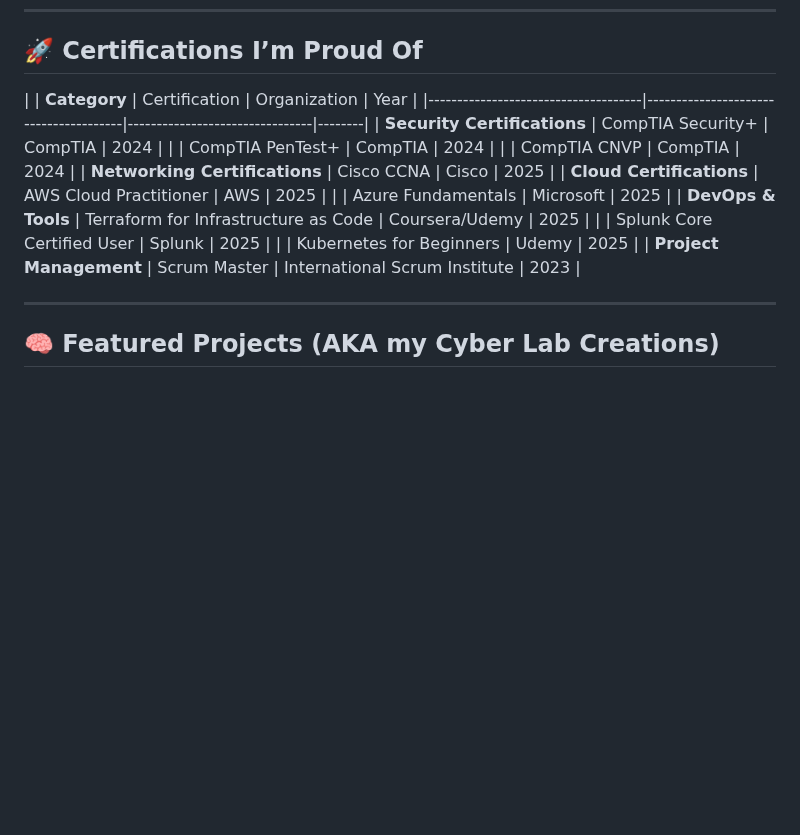
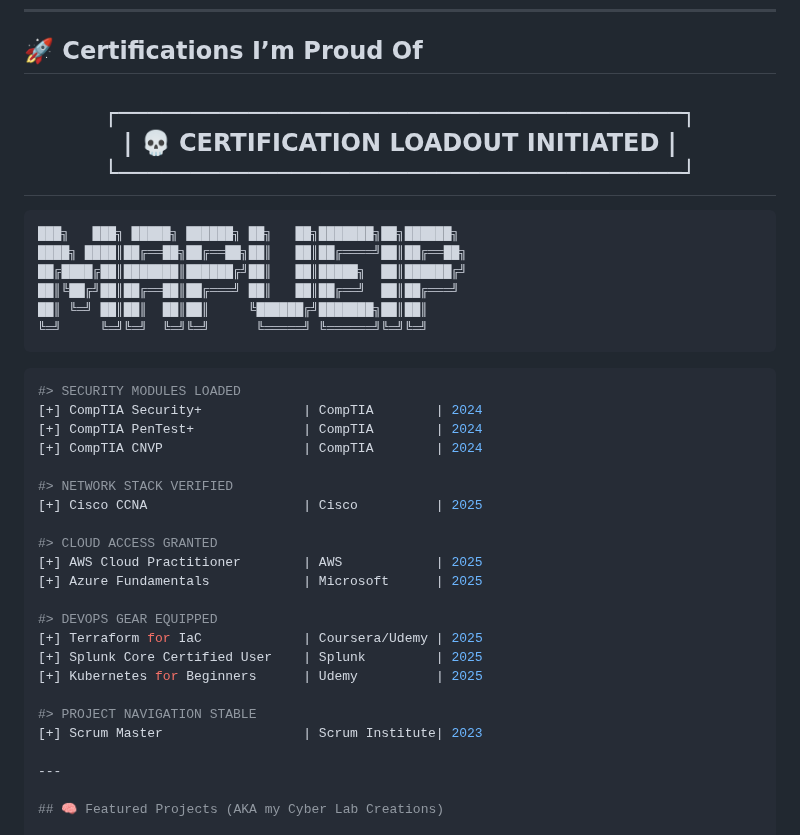
Before and after one commit to Ainny1/ainny1.github.io, a Markdown page: README.md, the part around the change. Rendered like a GitHub page; blank space fills up the shorter version.

````diff
--- a/README.md
+++ b/README.md
@@ -20,18 +20,41 @@ Whether it's scanning web forms for sneaky XSS payloads or securing cloud enviro
 
 ## 🚀 Certifications I’m Proud Of
 
-| | **Category**                         | Certification                         | Organization                   | Year  |
-|-------------------------------------|---------------------------------------|--------------------------------|--------|
-| **Security Certifications**         | CompTIA Security+                     | CompTIA                        | 2024   |
-|                                     | CompTIA PenTest+                      | CompTIA                        | 2024   |
-|                                     | CompTIA CNVP                          | CompTIA                        | 2024   |
-| **Networking Certifications**       | Cisco CCNA                            | Cisco                          | 2025   |
-| **Cloud Certifications**            | AWS Cloud Practitioner                | AWS                            | 2025   |
-|                                     | Azure Fundamentals                    | Microsoft                      | 2025   |
-| **DevOps & Tools**                  | Terraform for Infrastructure as Code  | Coursera/Udemy                 | 2025   |
-|                                     | Splunk Core Certified User            | Splunk                         | 2025   |
-|                                     | Kubernetes for Beginners              | Udemy                          | 2025   |
-| **Project Management**              | Scrum Master                          | International Scrum Institute  | 2023   |
+<h2 align="center" style="color:#39ff14;">
+┌───────────────────────────────────────┐<br>
+|    💀 CERTIFICATION LOADOUT INITIATED   |<br>
+└───────────────────────────────────────┘
+</h2>
+
+<pre style="color:#39ff14">
+███╗   ███╗ █████╗ ██████╗ ██╗   ██╗███████╗██╗██████╗
+████╗ ████║██╔══██╗██╔══██╗██║   ██║██╔════╝██║██╔══██╗
+██╔████╔██║███████║██████╔╝██║   ██║█████╗  ██║██████╔╝
+██║╚██╔╝██║██╔══██║██╔═══╝ ██║   ██║██╔══╝  ██║██╔═══╝
+██║ ╚═╝ ██║██║  ██║██║     ╚██████╔╝███████╗██║██║
+╚═╝     ╚═╝╚═╝  ╚═╝╚═╝      ╚═════╝ ╚══════╝╚═╝╚═╝
+</pre>
+
+```bash
+#> SECURITY MODULES LOADED
+[+] CompTIA Security+             | CompTIA        | 2024
+[+] CompTIA PenTest+              | CompTIA        | 2024
+[+] CompTIA CNVP                  | CompTIA        | 2024
+
+#> NETWORK STACK VERIFIED
+[+] Cisco CCNA                    | Cisco          | 2025
+
+#> CLOUD ACCESS GRANTED
+[+] AWS Cloud Practitioner        | AWS            | 2025
+[+] Azure Fundamentals            | Microsoft      | 2025
+
+#> DEVOPS GEAR EQUIPPED
+[+] Terraform for IaC             | Coursera/Udemy | 2025
+[+] Splunk Core Certified User    | Splunk         | 2025
+[+] Kubernetes for Beginners      | Udemy          | 2025
+
+#> PROJECT NAVIGATION STABLE
+[+] Scrum Master                  | Scrum Institute| 2023
 
 ---
 
````
